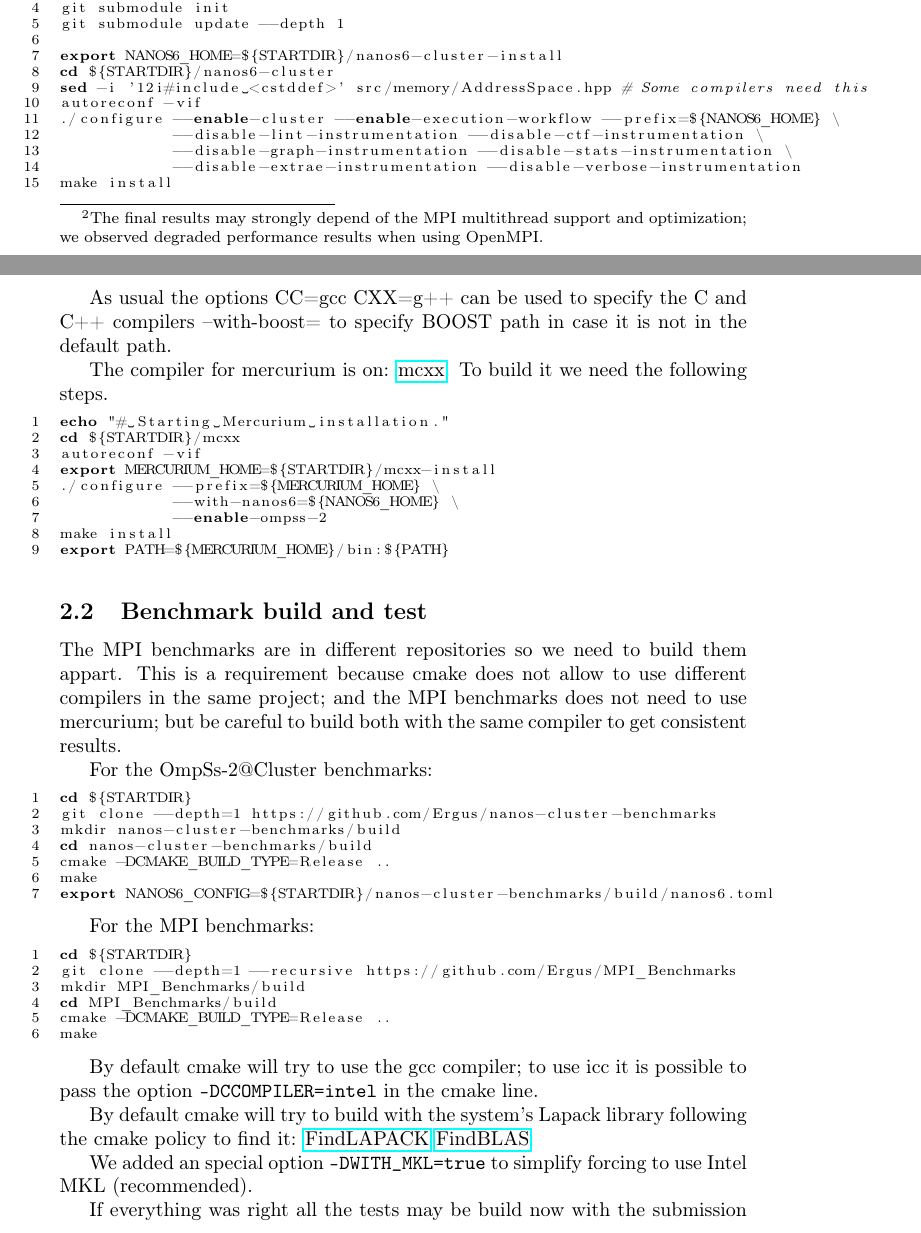
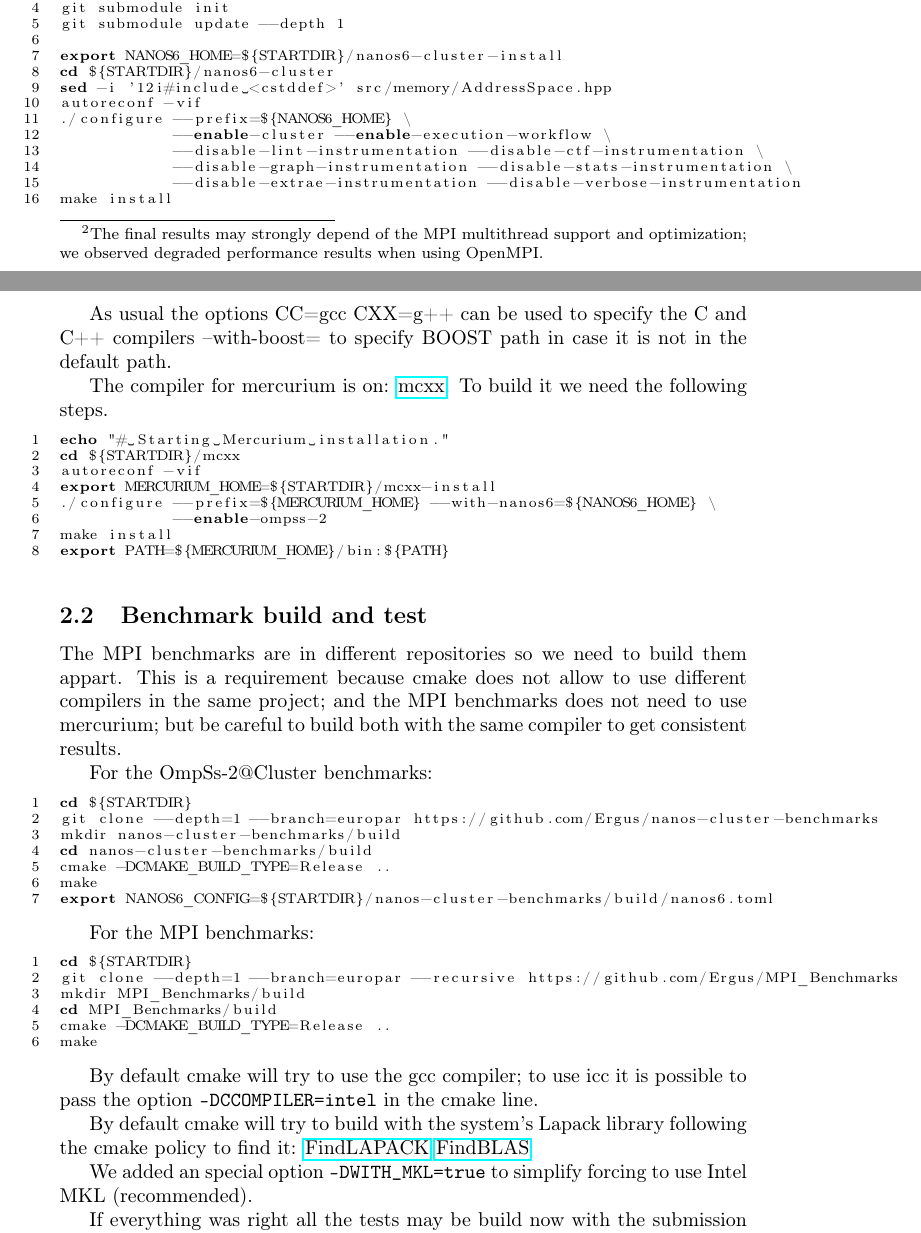
Before and after one commit to Ergus/PaperOmpSs-ClustersArtifact, a LaTeX document (main.tex): two parts of pages 2 and 3 of 6, joined at a grey line, cut so that both start at the same text. Compiled offline with pdfLaTeX.

Commit message:
Add tags in the text

```diff
--- a/main.tex
+++ b/main.tex
@@ -138,9 +138,10 @@ git submodule update --depth 1
 
 export NANOS6_HOME=${STARTDIR}/nanos6-cluster-install
 cd ${STARTDIR}/nanos6-cluster
-sed -i '12i#include <cstddef>' src/memory/AddressSpace.hpp # Some compilers need this
+sed -i '12i#include <cstddef>' src/memory/AddressSpace.hpp
 autoreconf -vif
-./configure --enable-cluster --enable-execution-workflow --prefix=${NANOS6_HOME} \
+./configure --prefix=${NANOS6_HOME} \
+            --enable-cluster --enable-execution-workflow \
             --disable-lint-instrumentation --disable-ctf-instrumentation \
             --disable-graph-instrumentation --disable-stats-instrumentation \
             --disable-extrae-instrumentation --disable-verbose-instrumentation
@@ -160,8 +161,7 @@ echo "# Starting Mercurium installation."
 cd ${STARTDIR}/mcxx
 autoreconf -vif
 export MERCURIUM_HOME=${STARTDIR}/mcxx-install
-./configure --prefix=${MERCURIUM_HOME} \
-            --with-nanos6=${NANOS6_HOME} \
+./configure --prefix=${MERCURIUM_HOME} --with-nanos6=${NANOS6_HOME} \
             --enable-ompss-2
 make install
 export PATH=${MERCURIUM_HOME}/bin:${PATH}
@@ -179,7 +179,7 @@ For the OmpSs-2@Cluster benchmarks:
 
 \begin{lstlisting}
 cd ${STARTDIR}
-git clone --depth=1 https://github.com/Ergus/nanos-cluster-benchmarks
+git clone --depth=1 --branch=europar https://github.com/Ergus/nanos-cluster-benchmarks
 mkdir nanos-cluster-benchmarks/build
 cd nanos-cluster-benchmarks/build
 cmake -DCMAKE_BUILD_TYPE=Release ..
```
Also changed, not shown: main.tex (2 more changed lines).
